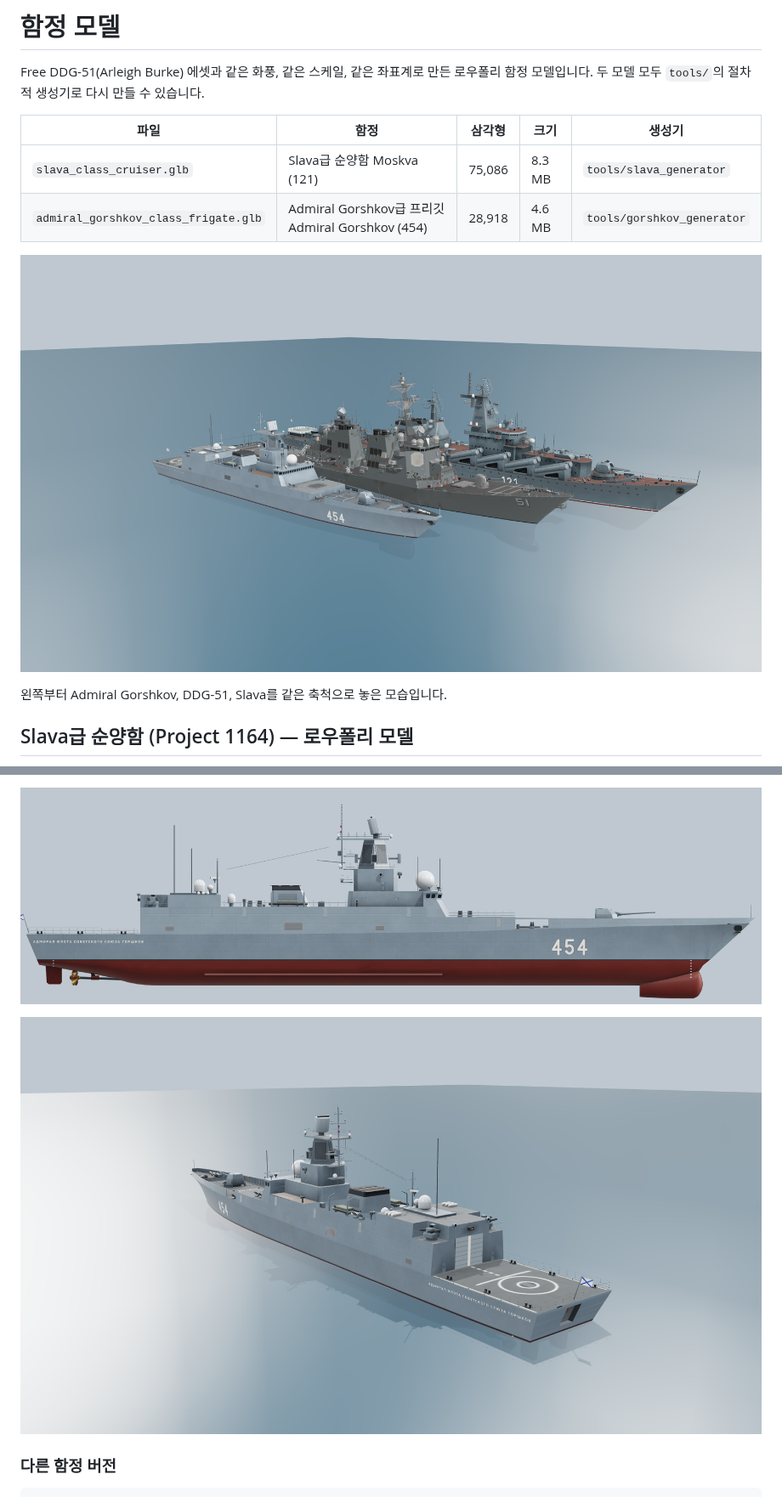
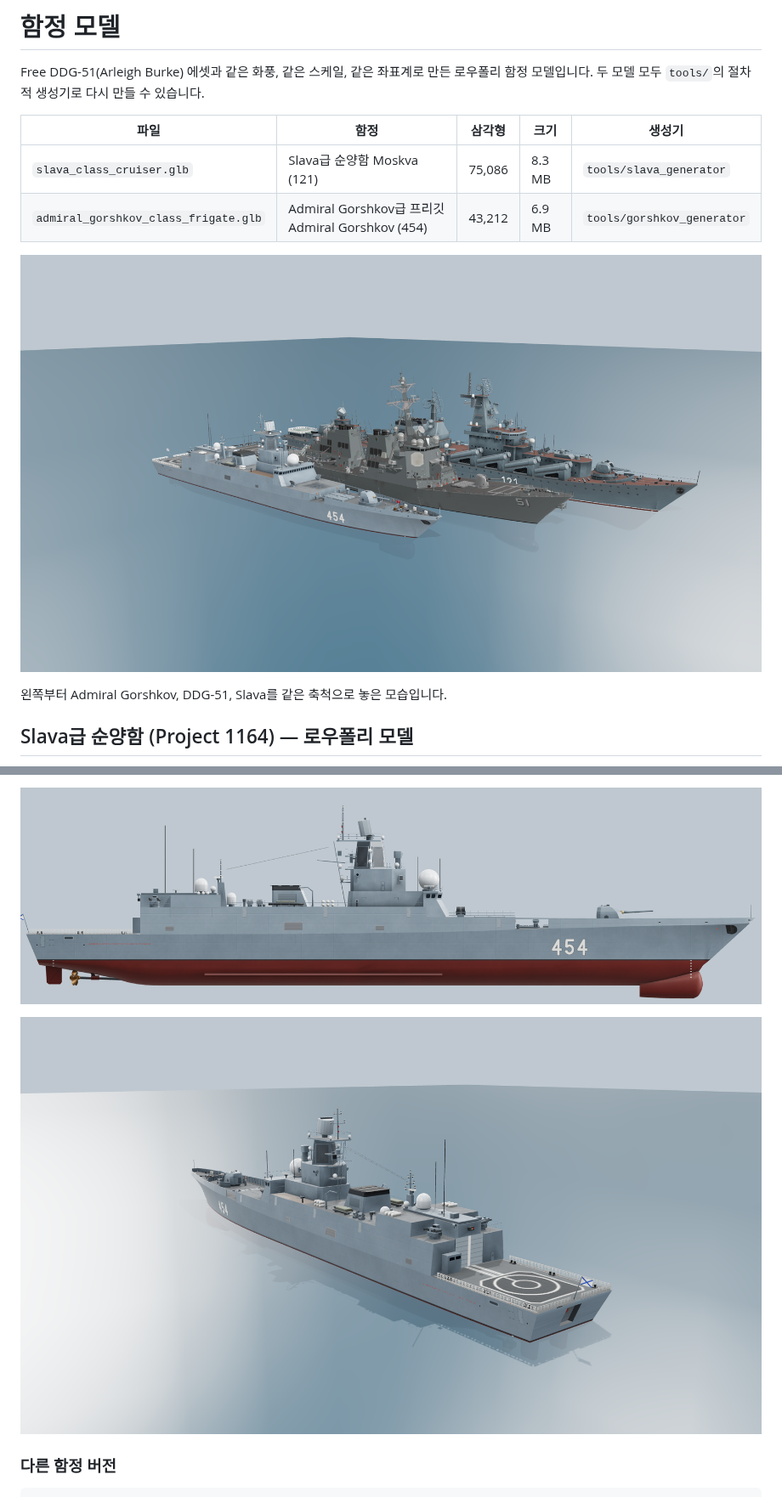
Before and after one commit to volpes621/volpes621, a Markdown page: assets/models/README.md, 2 parts joined by grey strips. Shown at 85% size. Drawn GitHub-style; pictures changed too: assets/models/previews/gorshkov_lineup.png, assets/models/previews/gorshkov_profile.png, assets/models/previews/gorshkov_stern.png.

```diff
--- a/assets/models/README.md
+++ b/assets/models/README.md
@@ -5,7 +5,7 @@ Free DDG-51(Arleigh Burke) 에셋과 같은 화풍, 같은 스케일, 같은 좌
 | 파일 | 함정 | 삼각형 | 크기 | 생성기 |
 |---|---|---|---|---|
 | `slava_class_cruiser.glb` | Slava급 순양함 Moskva (121) | 75,086 | 8.3 MB | `tools/slava_generator` |
-| `admiral_gorshkov_class_frigate.glb` | Admiral Gorshkov급 프리깃 Admiral Gorshkov (454) | 28,918 | 4.6 MB | `tools/gorshkov_generator` |
+| `admiral_gorshkov_class_frigate.glb` | Admiral Gorshkov급 프리깃 Admiral Gorshkov (454) | 43,212 | 6.9 MB | `tools/gorshkov_generator` |
 
 ![lineup](previews/gorshkov_lineup.png)
 
```
Also changed, not shown: other parts of assets/models/README.md (+27 -10 lines), tools/gorshkov_generator/README.md (+12 -2 lines), assets/models/previews/gorshkov_bow.png, assets/models/previews/gorshkov_detail_fore.png (added), 9 other files.
